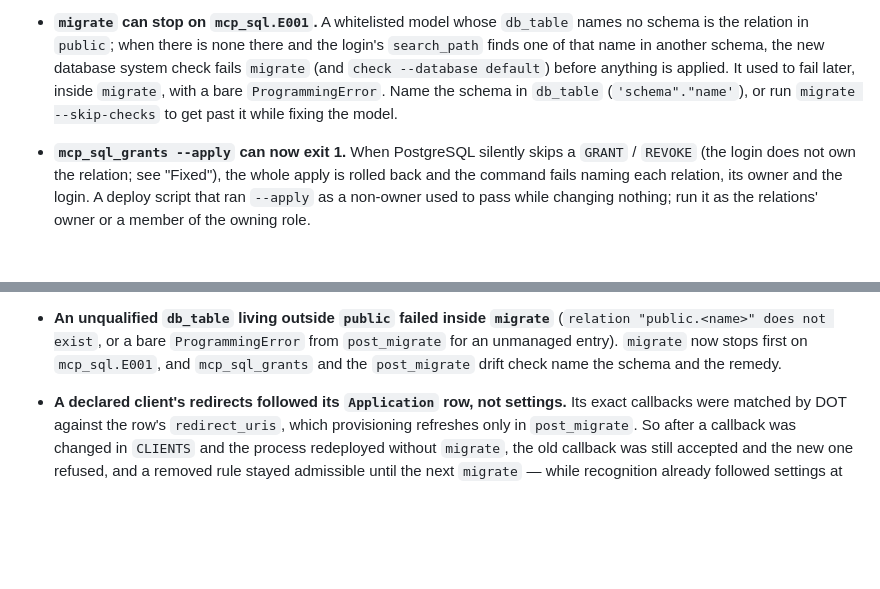
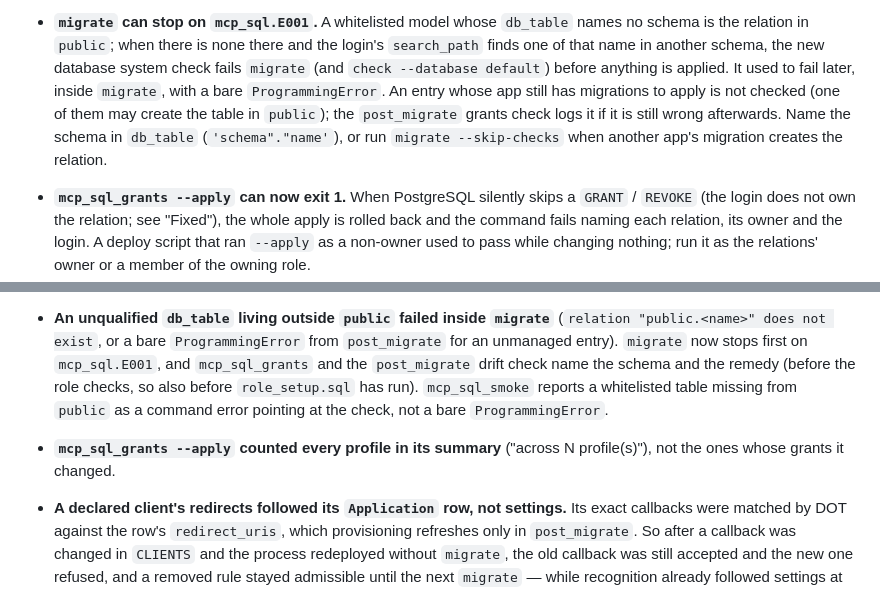
Before and after one commit to thepapermen/django-mcp-sql, a Markdown page: CHANGELOG.md, 2 parts joined by grey strips. Rendered like a GitHub page; blank space fills up the shorter version.

Commit message:
docs(changelog): E001 skips pending migrations; smoke and --apply summary fixes
Co-Authored-By: Claude Opus 5.5 (1M context) <noreply@anthropic.com>

```diff
--- a/CHANGELOG.md
+++ b/CHANGELOG.md
@@ -117,9 +117,12 @@ below precisely because they do **not** announce themselves.
   there and the login's `search_path` finds one of that name in another
   schema, the new database system check fails `migrate` (and `check
   --database default`) before anything is applied. It used to fail later,
-  inside `migrate`, with a bare `ProgrammingError`. Name the schema in
-  `db_table` (`'schema"."name'`), or run `migrate --skip-checks` to get past
-  it while fixing the model.
+  inside `migrate`, with a bare `ProgrammingError`. An entry whose app still
+  has migrations to apply is not checked (one of them may create the table
+  in `public`); the `post_migrate` grants check logs it if it is still wrong
+  afterwards. Name the schema in `db_table` (`'schema"."name'`), or run
+  `migrate --skip-checks` when another app's migration creates the
+  relation.
 - **`mcp_sql_grants --apply` can now exit 1.** When PostgreSQL silently skips
   a `GRANT` / `REVOKE` (the login does not own the relation; see "Fixed"),
   the whole apply is rolled back and the command fails naming each relation,
@@ -355,7 +358,12 @@ below precisely because they do **not** announce themselves.
   `migrate`** (`relation "public.<name>" does not exist`, or a bare
   `ProgrammingError` from `post_migrate` for an unmanaged entry). `migrate` now
   stops first on `mcp_sql.E001`, and `mcp_sql_grants` and the `post_migrate`
-  drift check name the schema and the remedy.
+  drift check name the schema and the remedy (before the role checks, so
+  also before `role_setup.sql` has run). `mcp_sql_smoke` reports a
+  whitelisted table missing from `public` as a command error pointing at the
+  check, not a bare `ProgrammingError`.
+- **`mcp_sql_grants --apply` counted every profile in its summary** ("across
+  N profile(s)"), not the ones whose grants it changed.
 - **A declared client's redirects followed its `Application` row, not
   settings.** Its exact callbacks were matched by DOT against the row's
   `redirect_uris`, which provisioning refreshes only in `post_migrate`. So
```
